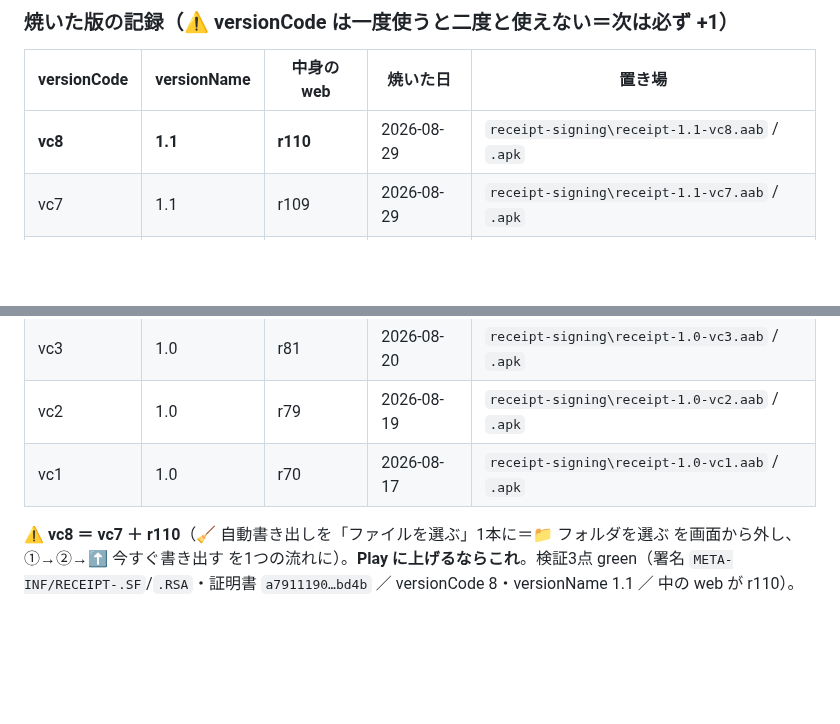
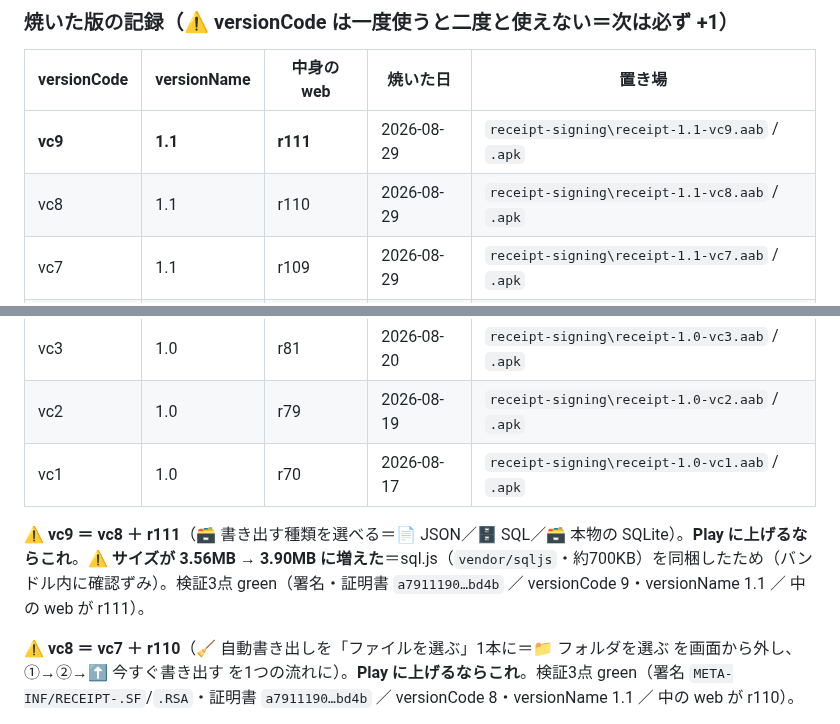
Before and after one commit to yutsutke/photo-memory-spike, a Markdown page: receipt-spike/BUILD-android.md, 2 parts joined by grey strips. GitHub-like rendering; blank space fills up the shorter version.

Commit message:
docs(receipt): 🤖 vc9（1.1・web r111）を焼いた＝Play に上げるならこれ
vc9 ＝ vc8 ＋ r111（🗃 書き出す種類を選べる＝JSON / SQL / 本物の SQLite）。
⚠ サイズが 3.56MB → 3.90MB に増えた＝sql.js（vendor/sqljs・約700KB）を同梱したため
（バンドル内に sql-wasm.js / sql-wasm.wasm を確認）。
検証3点 green（署名・証明書 a7911190…bd4b／versionCode 9・versionName 1.1／web が r111）。

Co-Authored-By: Claude Opus 5 <noreply@anthropic.com>

```diff
--- a/receipt-spike/BUILD-android.md
+++ b/receipt-spike/BUILD-android.md
@@ -18,7 +18,8 @@
 
 | versionCode | versionName | 中身の web | 焼いた日 | 置き場 |
 |---|---|---|---|---|
-| **vc8** | **1.1** | **r110** | 2026-08-29 | `receipt-signing\receipt-1.1-vc8.aab` / `.apk` |
+| **vc9** | **1.1** | **r111** | 2026-08-29 | `receipt-signing\receipt-1.1-vc9.aab` / `.apk` |
+| vc8 | 1.1 | r110 | 2026-08-29 | `receipt-signing\receipt-1.1-vc8.aab` / `.apk` |
 | vc7 | 1.1 | r109 | 2026-08-29 | `receipt-signing\receipt-1.1-vc7.aab` / `.apk` |
 | vc6 | 1.1 | r108 | 2026-08-29 | `receipt-signing\receipt-1.1-vc6.aab` / `.apk` |
 | vc5 | 1.0 | r104 | 2026-08-23 | `receipt-signing\receipt-1.0-vc5.aab` / `.apk` |
@@ -26,6 +27,8 @@
 | vc3 | 1.0 | r81 | 2026-08-20 | `receipt-signing\receipt-1.0-vc3.aab` / `.apk` |
 | vc2 | 1.0 | r79 | 2026-08-19 | `receipt-signing\receipt-1.0-vc2.aab` / `.apk` |
 | vc1 | 1.0 | r70 | 2026-08-17 | `receipt-signing\receipt-1.0-vc1.aab` / `.apk` |
+
+⚠ **vc9 ＝ vc8 ＋ r111**（🗃 書き出す種類を選べる＝📄 JSON／🗄 SQL／🗃 本物の SQLite）。**Play に上げるならこれ**。⚠ **サイズが 3.56MB → 3.90MB に増えた**＝sql.js（`vendor/sqljs`・約700KB）を同梱したため（バンドル内に確認ずみ）。検証3点 green（署名・証明書 `a7911190…bd4b` ／ versionCode 9・versionName 1.1 ／ 中の web が r111）。
 
 ⚠ **vc8 ＝ vc7 ＋ r110**（🧹 自動書き出しを「ファイルを選ぶ」1本に＝📁 フォルダを選ぶ を画面から外し、①→②→⬆️ 今すぐ書き出す を1つの流れに）。**Play に上げるならこれ**。検証3点 green（署名 `META-INF/RECEIPT-.SF`/`.RSA`・証明書 `a7911190…bd4b` ／ versionCode 8・versionName 1.1 ／ 中の web が r110）。
 
```
